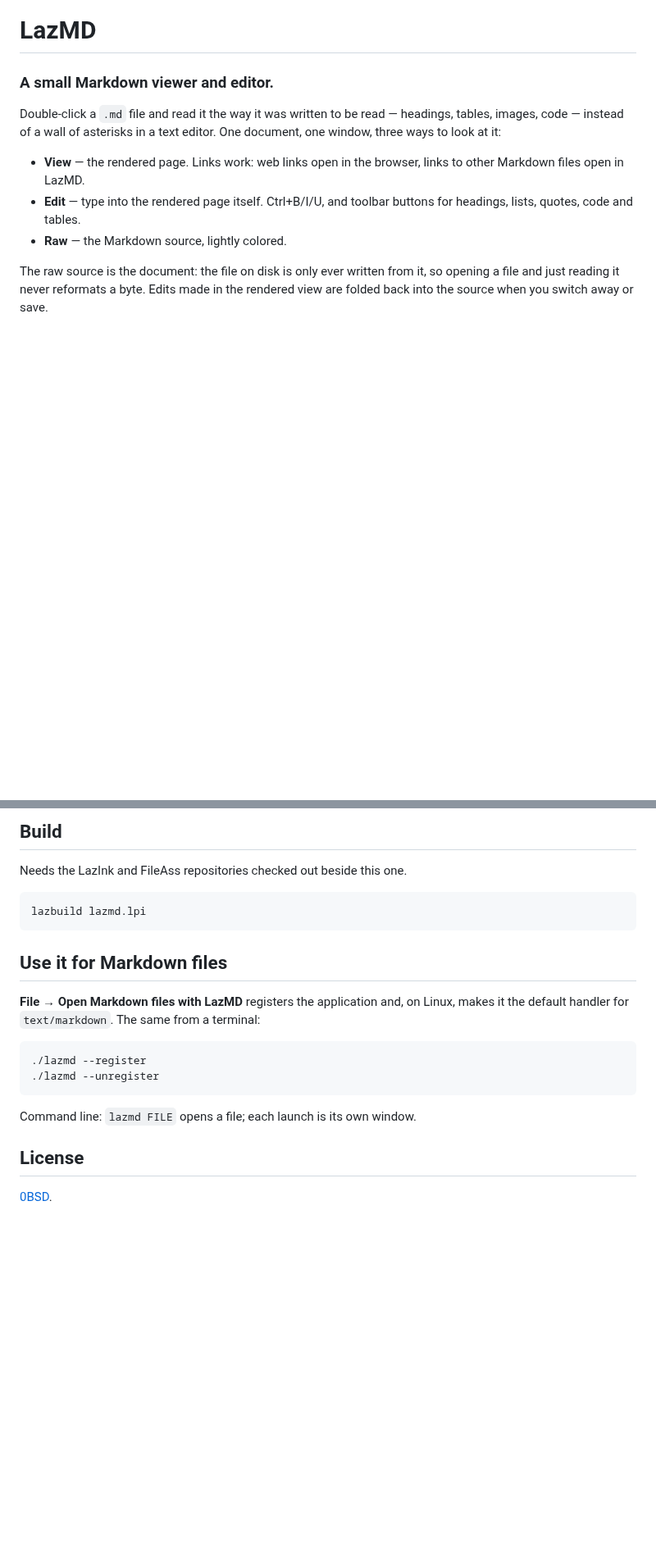
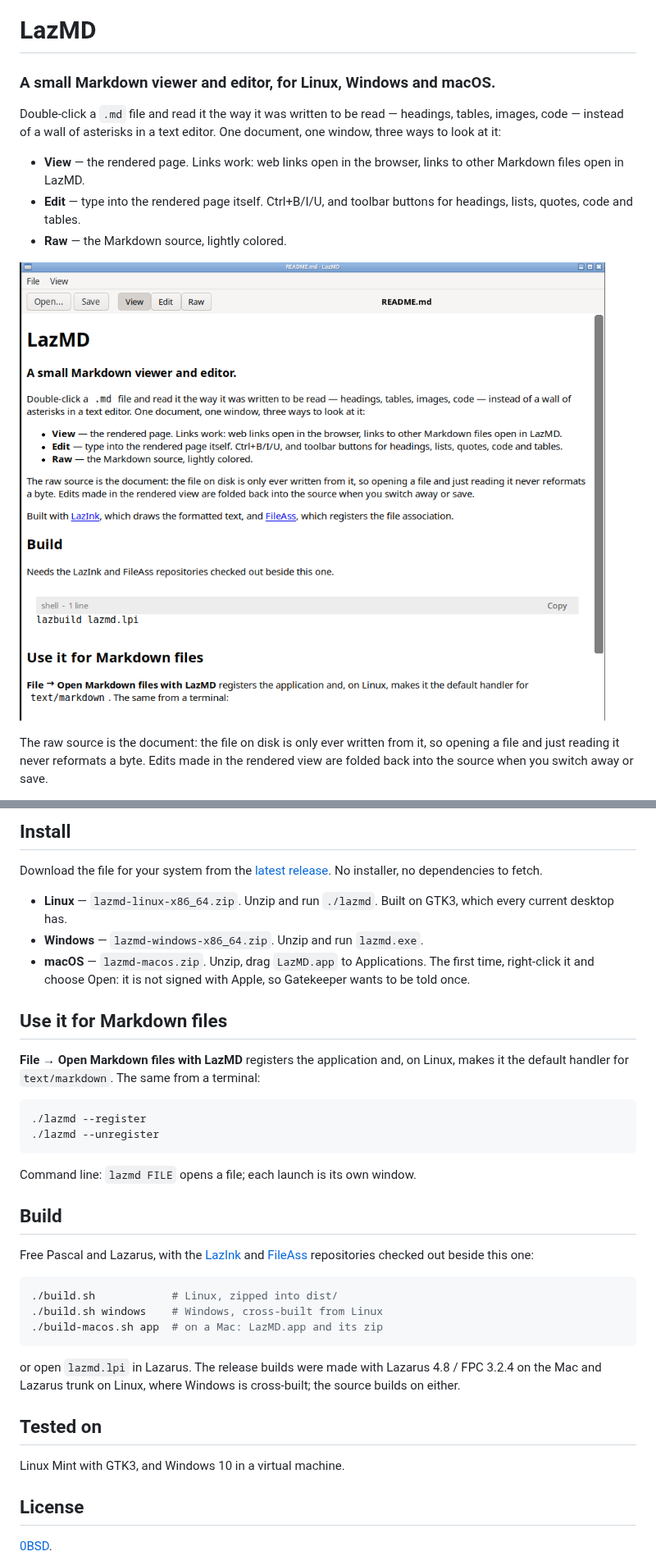
Before and after one commit to TonyStone31/LazMD, a Markdown page: README.md, 2 parts joined by grey strips. Shown at 82% size. GitHub-like rendering; pictures changed too: images/lazmd-linux.png (added); blank space fills up the shorter version.

Commit message:
Release builds for Linux, Windows and the Mac
build.sh zips the Linux and the cross-built Windows program, build-macos.sh
makes the application bundle on a Mac.  The program has its icon now, on
Windows and in the bundle, and the README says where to get it and how it
was built.

````diff
--- a/README.md
+++ b/README.md
@@ -1,6 +1,6 @@
 # LazMD
 
-### A small Markdown viewer and editor.
+### A small Markdown viewer and editor, for Linux, Windows and macOS.
 
 Double-click a `.md` file and read it the way it was written to be read —
 headings, tables, images, code — instead of a wall of asterisks in a text
@@ -12,6 +12,8 @@ editor. One document, one window, three ways to look at it:
   buttons for headings, lists, quotes, code and tables.
 - **Raw** — the Markdown source, lightly colored.
 
+![LazMD showing its own README on Linux](images/lazmd-linux.png)
+
 The raw source is the document: the file on disk is only ever written from
 it, so opening a file and just reading it never reformats a byte. Edits made
 in the rendered view are folded back into the source when you switch away
@@ -22,11 +25,16 @@ Built with [LazInk](../LazInk), which draws the formatted text, and
 
-## Build
+## Install
 
-Needs the LazInk and FileAss repositories checked out beside this one.
+Download the file for your system from the
+[latest release](https://github.com/TonyStone31/LazMD/releases/latest).
+No installer, no dependencies to fetch.
 
-```sh
-lazbuild lazmd.lpi
-```
+- **Linux** — `lazmd-linux-x86_64.zip`. Unzip and run `./lazmd`. Built on
+  GTK3, which every current desktop has.
+- **Windows** — `lazmd-windows-x86_64.zip`. Unzip and run `lazmd.exe`.
+- **macOS** — `lazmd-macos.zip`. Unzip, drag `LazMD.app` to Applications.
+  The first time, right-click it and choose Open: it is not signed with
+  Apple, so Gatekeeper wants to be told once.
 
 ## Use it for Markdown files
 
@@ -41,6 +49,26 @@ a terminal:
 
 Command line: `lazmd FILE` opens a file; each launch is its own window.
 
+## Build
+
+Free Pascal and Lazarus, with the [LazInk](https://github.com/TonyStone31/LazInk)
+and [FileAss](https://github.com/TonyStone31/FileAss) repositories checked
+out beside this one:
+
+```sh
+./build.sh            # Linux, zipped into dist/
+./build.sh windows    # Windows, cross-built from Linux
+./build-macos.sh app  # on a Mac: LazMD.app and its zip
+```
+
+or open `lazmd.lpi` in Lazarus. The release builds were made with
+Lazarus 4.8 / FPC 3.2.4 on the Mac and Lazarus trunk on Linux, where
+Windows is cross-built; the source builds on either.
+
+## Tested on
+
+Linux Mint with GTK3, and Windows 10 in a virtual machine.
+
 ## License
 
 [0BSD](LICENSE).
````
Also changed, not shown: other parts of README.md (+3 -2 lines), icons/lazmd-512.png (added), 6 other files.
